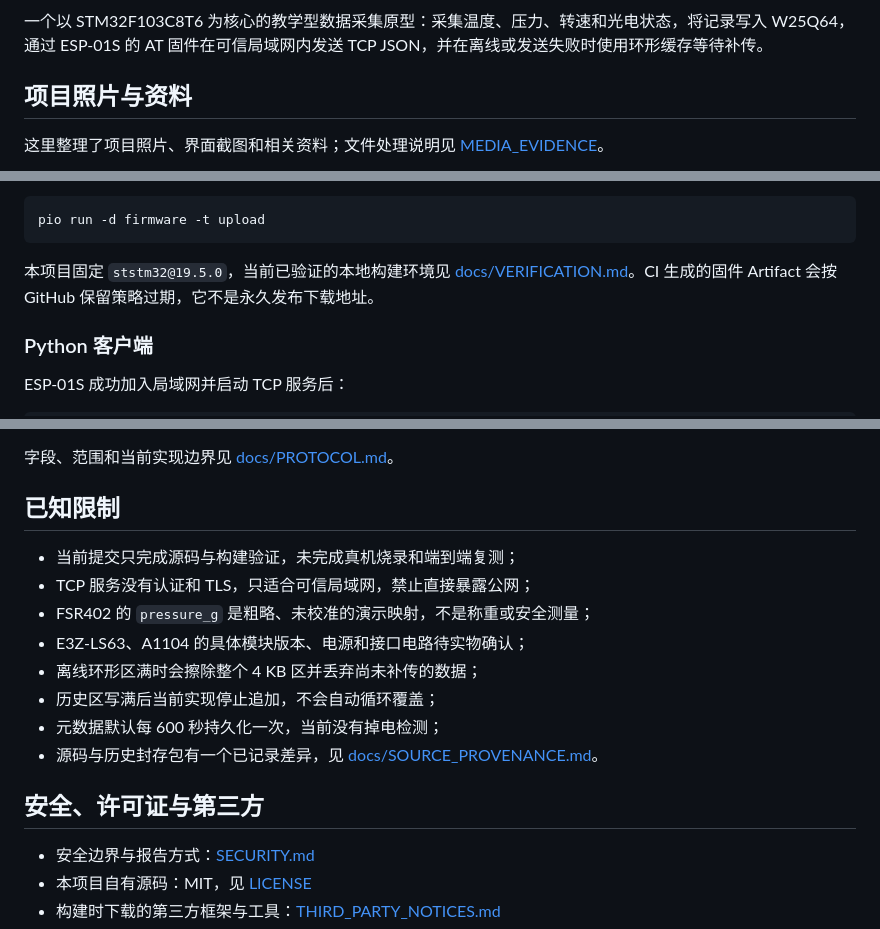
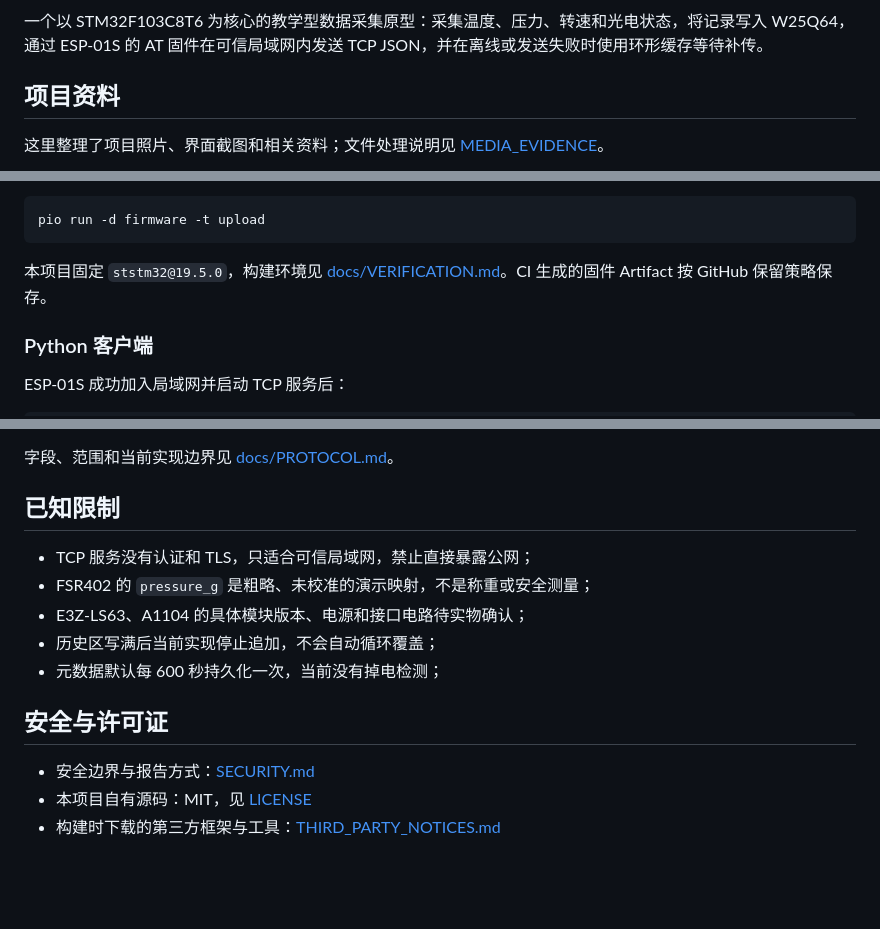
Before and after one commit to rongyishuaige7/stm32-multisensor-data-acquisition, a Markdown page: README.md, 3 parts joined by grey strips. Rendered like a GitHub page; blank space fills up the shorter version.

Commit message:
docs: 优化项目作品集介绍

````diff
--- a/README.md
+++ b/README.md
@@ -5,7 +5,7 @@
 
 一个以 STM32F103C8T6 为核心的教学型数据采集原型：采集温度、压力、转速和光电状态，将记录写入 W25Q64，通过 ESP-01S 的 AT 固件在可信局域网内发送 TCP JSON，并在离线或发送失败时使用环形缓存等待补传。
 
-## 项目照片与资料
+## 项目资料
 
 这里整理了项目照片、界面截图和相关资料；文件处理说明见 [MEDIA_EVIDENCE](docs/MEDIA_EVIDENCE.md)。
 
@@ -107,7 +104,7 @@ pio run -d firmware
 pio run -d firmware -t upload
 ```
 
-本项目固定 `ststm32@19.5.0`，当前已验证的本地构建环境见 [docs/VERIFICATION.md](docs/VERIFICATION.md)。CI 生成的固件 Artifact 会按 GitHub 保留策略过期，它不是永久发布下载地址。
+本项目固定 `ststm32@19.5.0`，构建环境见 [docs/VERIFICATION.md](docs/VERIFICATION.md)。CI 生成的固件 Artifact 按 GitHub 保留策略保存。
 
 ### Python 客户端
 
@@ -160,16 +157,13 @@ http://127.0.0.1:8000
 
 ## 已知限制
 
-- 当前提交只完成源码与构建验证，未完成真机烧录和端到端复测；
 - TCP 服务没有认证和 TLS，只适合可信局域网，禁止直接暴露公网；
 - FSR402 的 `pressure_g` 是粗略、未校准的演示映射，不是称重或安全测量；
 - E3Z-LS63、A1104 的具体模块版本、电源和接口电路待实物确认；
-- 离线环形区满时会擦除整个 4 KB 区并丢弃尚未补传的数据；
 - 历史区写满后当前实现停止追加，不会自动循环覆盖；
 - 元数据默认每 600 秒持久化一次，当前没有掉电检测；
-- 源码与历史封存包有一个已记录差异，见 [docs/SOURCE_PROVENANCE.md](docs/SOURCE_PROVENANCE.md)。
 
-## 安全、许可证与第三方
+## 安全与许可证
 
 - 安全边界与报告方式：[SECURITY.md](SECURITY.md)
 - 本项目自有源码：MIT，见 [LICENSE](LICENSE)
````
Also changed, not shown: other parts of README.md (+0 -3 lines).
